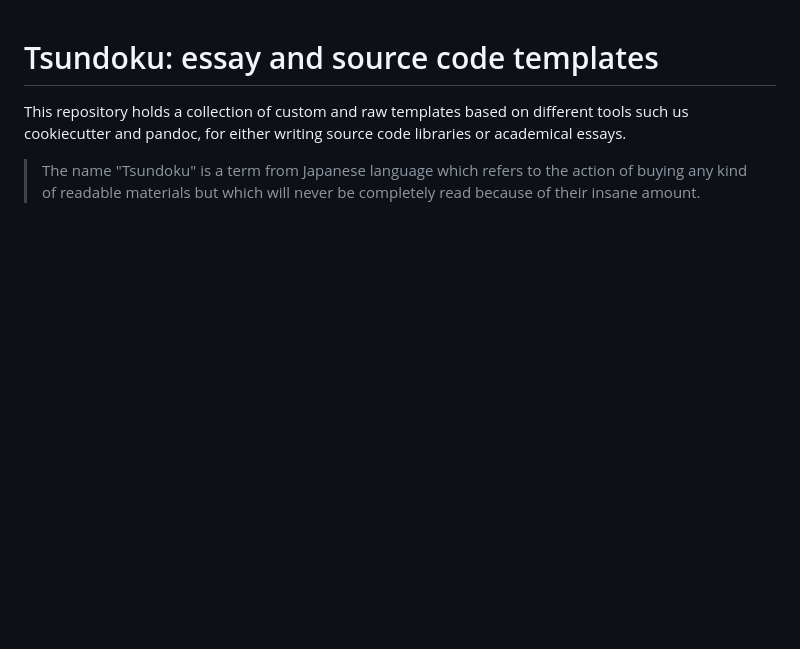
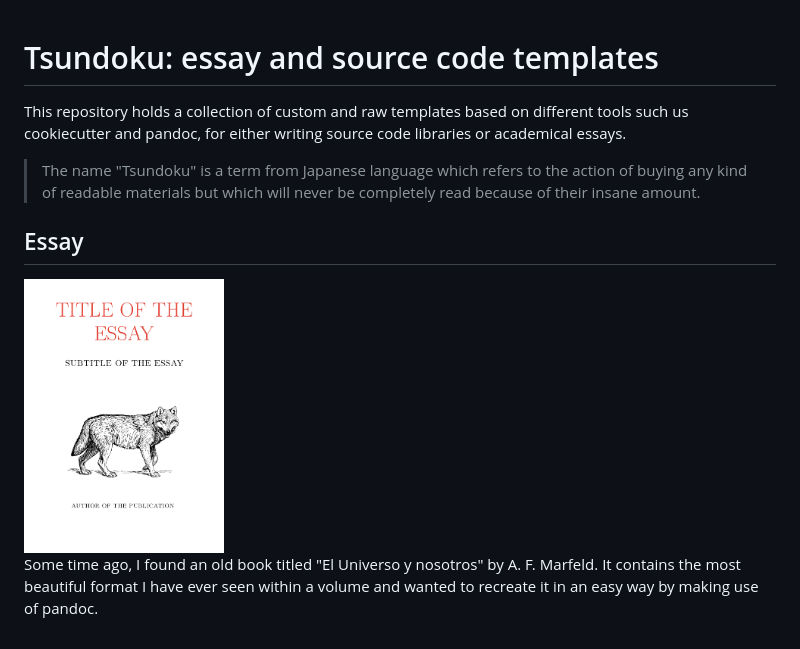
Before and after one commit to jorgepiloto/tsundoku, a Markdown page: README.md, the part around the change. GitHub-like rendering; pictures changed too: screenshots/preview_essay.png (added); blank space fills up the shorter version.

```diff
--- a/README.md
+++ b/README.md
@@ -8,3 +8,13 @@ libraries or academical essays.
 > The name "Tsundoku" is a term from Japanese language which refers to the
 > action of buying any kind of readable materials but which will never be
 > completely read because of their insane amount.
+
+
+Essay
+-----
+
+<img float="left" width="200px" style="border: thin solid black;" src="screenshots/preview_essay.png">
+
+Some time ago, I found an old book titled "El Universo y nosotros" by
+A. F. Marfeld. It contains the most beautiful format I have ever seen within a
+volume and wanted to recreate it in an easy way by making use of pandoc.
```
